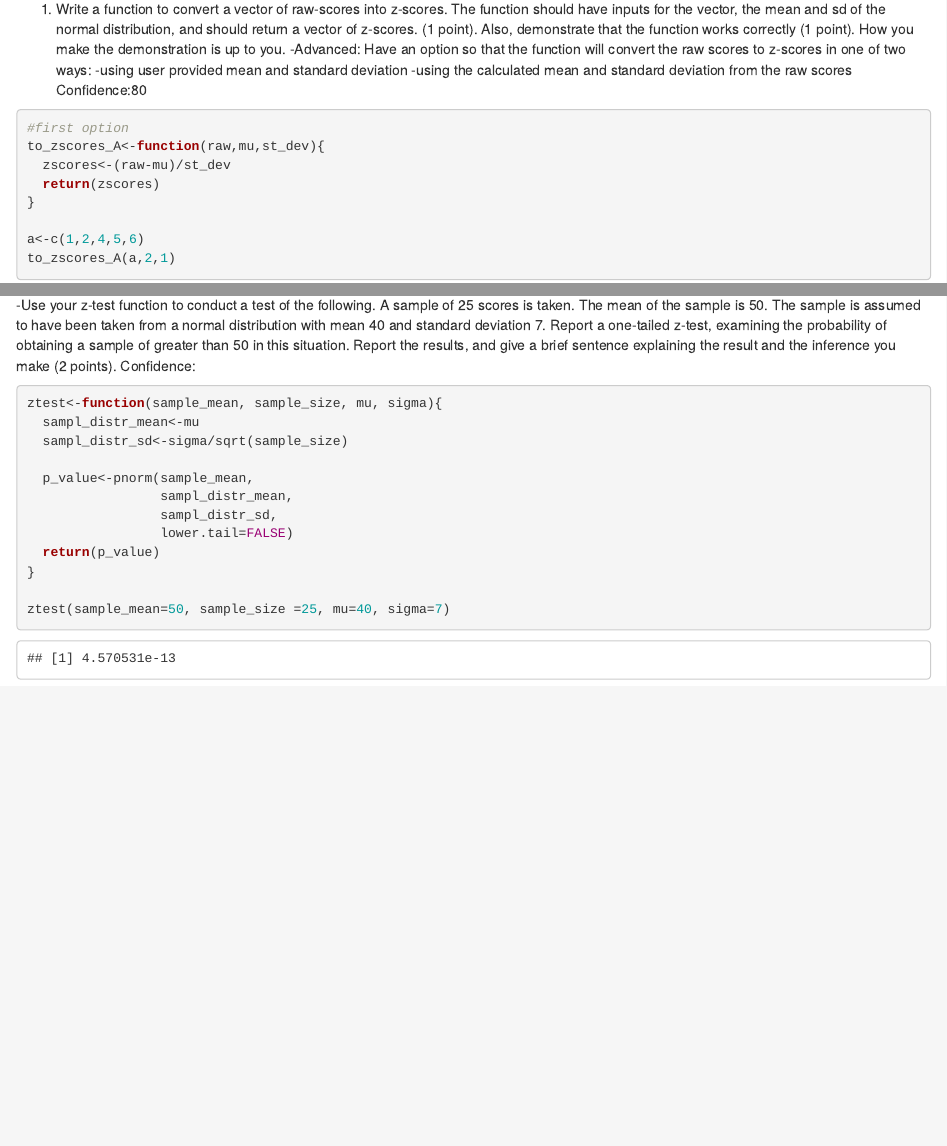
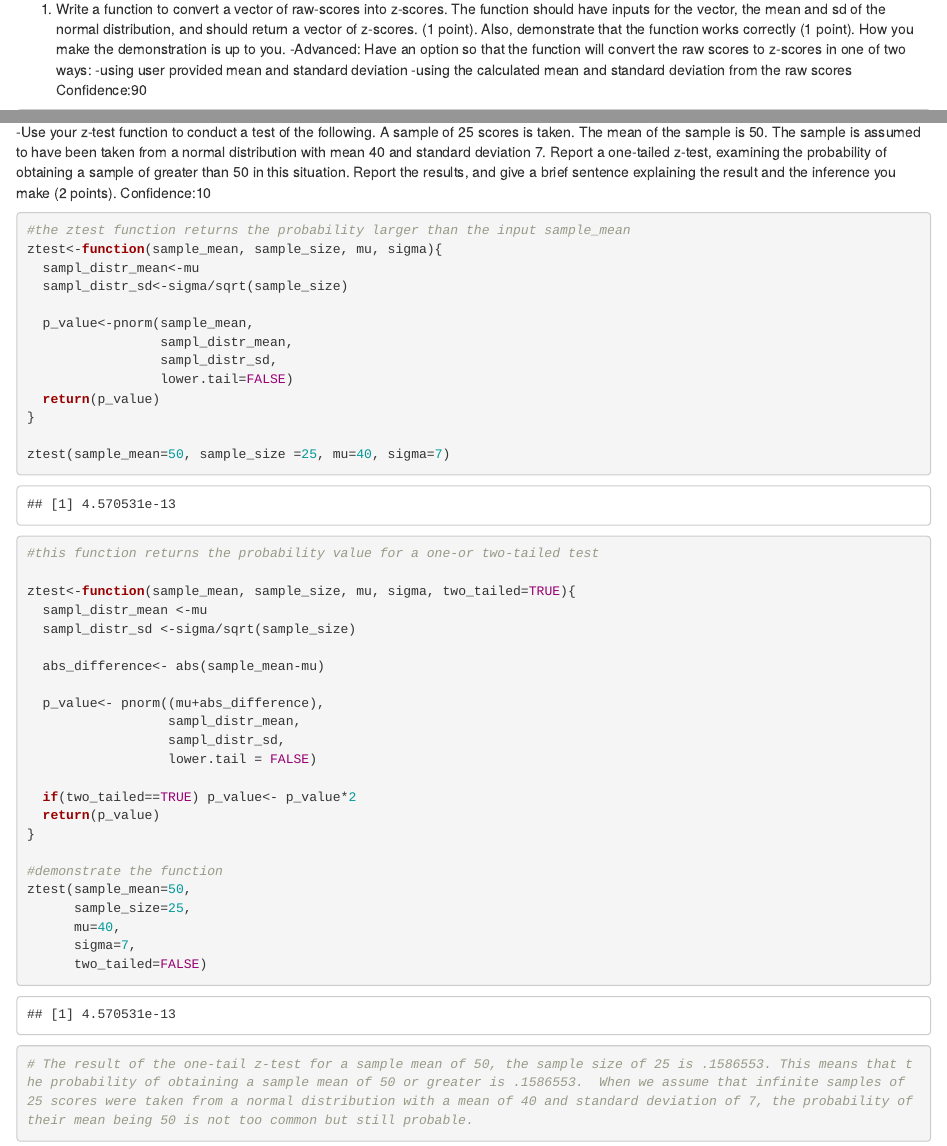
Before and after one commit to SoyeonLeeBCCUNY/StatsLab-1, an R Markdown document (Lab8.Rmd): the page in a window 1100 px wide, from 130 px down, and a second part further down, joined at a grey line. Rendered offline with R 4.5, knitr and Pandoc, with nearby package versions.

Commit message:
explained the result

````diff
--- a/Lab8.Rmd
+++ b/Lab8.Rmd
@@ -9,7 +9,7 @@ output: html_document
 -Advanced: Have an option so that the function will convert the raw scores to z-scores in one of two ways:
 -using user provided mean and standard deviation
 -using the calculated mean and standard deviation from the raw scores
-Confidence:80
+Confidence:90
 ```{r}
 #first option
 to_zscores_A<-function(raw,mu,st_dev){
@@ -33,9 +33,10 @@ to_zscores_B(a)
 2. Base R does not have a function for a z-test. Write a function to accomplish a one-sample z-test. Remember, a one-sample z test is used to compare the probability of obtaining the sample mean (or larger or smaller) if it came from a known normal distribution. (2 points).
 
 -Use your z-test function to conduct a test of the following. A sample of 25 scores is taken. The mean of the sample is 50. The sample is assumed to have been taken from a normal distribution with mean 40 and standard deviation 7. Report a one-tailed z-test, examining the probability of obtaining a sample of greater than 50 in this situation. Report the results, and give a brief sentence explaining the result and the inference you make (2 points).
-Confidence:
+Confidence:10
 
 ```{r}
+#the ztest function returns the probability larger than the input sample_mean
 ztest<-function(sample_mean, sample_size, mu, sigma){
   sampl_distr_mean<-mu
   sampl_distr_sd<-sigma/sqrt(sample_size)
@@ -49,3 +50,31 @@ ztest<-function(sample_mean, sample_size, mu, sigma){
 
 ztest(sample_mean=50, sample_size =25, mu=40, sigma=7)
 ```
+```{r}
+#this function returns the probability value for a one-or two-tailed test
+
+ztest<-function(sample_mean, sample_size, mu, sigma, two_tailed=TRUE){
+  sampl_distr_mean <-mu
+  sampl_distr_sd <-sigma/sqrt(sample_size)
+
+  abs_difference<- abs(sample_mean-mu)
+
+  p_value<- pnorm((mu+abs_difference),
+                  sampl_distr_mean,
+                  sampl_distr_sd,
+                  lower.tail = FALSE)
+
+  if(two_tailed==TRUE) p_value<- p_value*2
+  return(p_value)
+}
+
+#demonstrate the function
+ztest(sample_mean=50,
+      sample_size=25,
+      mu=40,
+      sigma=7,
+      two_tailed=FALSE)
+```
+```{r}
+# The result of the one-tail z-test for a sample mean of 50, the sample size of 25 is .1586553. This means that the probability of obtaining a sample mean of 50 or greater is .1586553.  When we assume that infinite samples of 25 scores were taken from a normal distribution with a mean of 40 and standard deviation of 7, the probability of their mean being 50 is not too common but still probable.
+```
````
